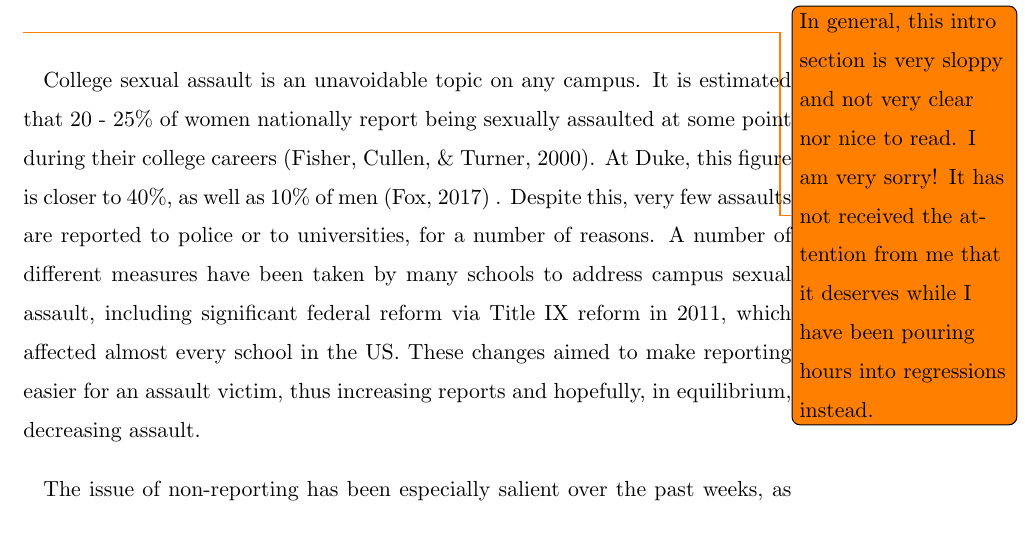
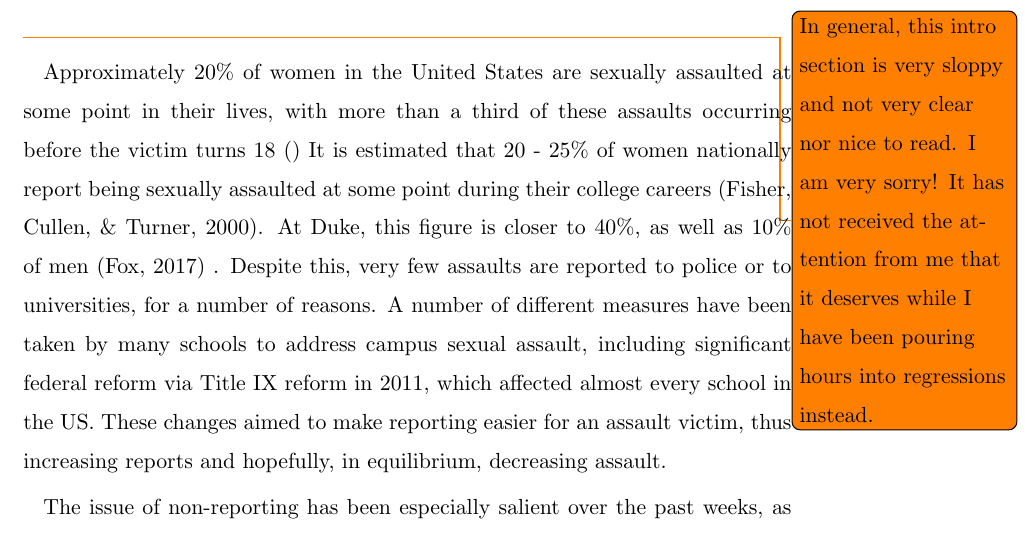
Before and after one commit to harryelworthy/Thesis, a LaTeX thesis (thesis.tex): part of page 2 of 29, cut so that both start at the same text. Compiled offline with pdfLaTeX.

Commit message:
Updates from Overleaf

```diff
--- a/thesis.tex
+++ b/thesis.tex
@@ -87,7 +87,7 @@ Files available at \url{https://github.com/harryelworthy/Thesis}
 
 \clearpage
 \todo{In general, this intro section is very sloppy and not very clear nor nice to read. I am very sorry! It has not received the attention from me that it deserves while I have been pouring hours into regressions instead.}
-College sexual assault is an unavoidable topic on any campus. It is estimated that 20 - 25\% of women nationally report being sexually assaulted at some point during their college careers \cite{fisher_sexual_2000}. At Duke, this figure is closer to 40\%, as well as 10\% of men \cite{fox_university_2017} . Despite this, very few assaults are reported to police or to universities, for a number of reasons. A number of different measures have been taken by many schools to address campus sexual assault, including significant federal reform via Title IX reform in 2011, which affected almost every school in the US. These changes aimed to make reporting easier for an assault victim, thus increasing reports and hopefully, in equilibrium, decreasing assault.
+Approximately 20\% of women in the United States are sexually assaulted at some point in their lives, with more than a third of these assaults occurring before the victim turns 18 \cite{} It is estimated that 20 - 25\% of women nationally report being sexually assaulted at some point during their college careers \cite{fisher_sexual_2000}. At Duke, this figure is closer to 40\%, as well as 10\% of men \cite{fox_university_2017} . Despite this, very few assaults are reported to police or to universities, for a number of reasons. A number of different measures have been taken by many schools to address campus sexual assault, including significant federal reform via Title IX reform in 2011, which affected almost every school in the US. These changes aimed to make reporting easier for an assault victim, thus increasing reports and hopefully, in equilibrium, decreasing assault.
 
 The issue of non-reporting has been especially salient over the past weeks, as Supreme Court nominee Brett Kavanaugh has been accused of crimes that were not reported at the time. President Trump tweeted in response to the claims: "I have no doubt that, if the attack on Dr. Ford was as bad as she says, charges would have been immediately filed with local Law Enforcement Authorities by either her or her loving parents" \citeyear{trump_i_2018}. There are clearly many reasons why an individual may not report: social pressures, abusive relationships, and fear of not being believed, for example. More importantly, however, this tweet illustrates a source of motivation for this paper: had Dr. Ford reported when the crime had been committed, her testimony now would be more impervious to detractors. There are many reasons that increased reporting would be a desirable outcome - this is just one of them.
 
```
Also changed, not shown: thesis.tex (2 more changed lines).
